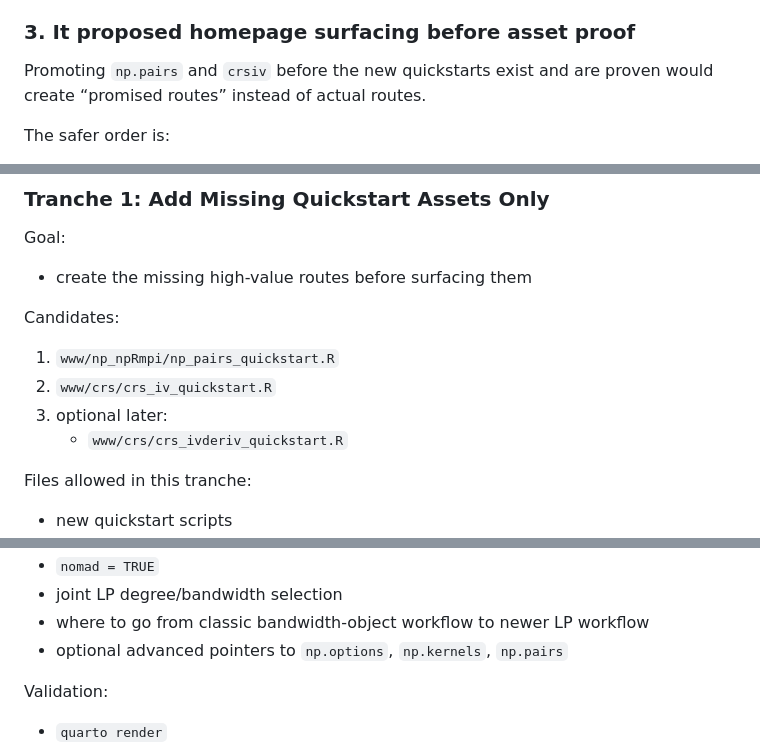
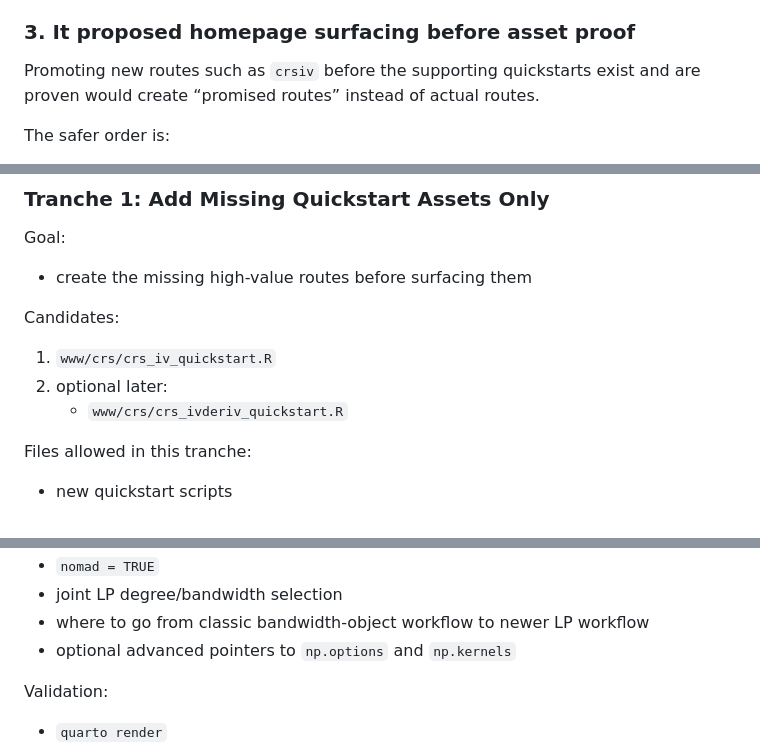
Before and after one commit to JeffreyRacine/gallery, a Markdown page: GALLERY_UPDATE_ROADMAP_2026-03-24.md, 3 parts joined by grey strips. Rendered like a GitHub page.

Commit message:
Remove np.pairs from gallery highlights

```diff
--- a/GALLERY_UPDATE_ROADMAP_2026-03-24.md
+++ b/GALLERY_UPDATE_ROADMAP_2026-03-24.md
@@ -47,7 +47,7 @@ Without gates, the likely failure mode is:
 
 ### 3. It proposed homepage surfacing before asset proof
 
-Promoting `np.pairs` and `crsiv` before the new quickstarts exist and are proven
+Promoting new routes such as `crsiv` before the supporting quickstarts exist and are proven
 would create “promised routes” instead of actual routes.
 
 The safer order is:
@@ -265,9 +265,8 @@ Goal:
 
 Candidates:
 
-1. `www/np_npRmpi/np_pairs_quickstart.R`
-2. `www/crs/crs_iv_quickstart.R`
-3. optional later:
+1. `www/crs/crs_iv_quickstart.R`
+2. optional later:
    - `www/crs/crs_ivderiv_quickstart.R`
 
 Files allowed in this tranche:
@@ -409,7 +407,7 @@ Allowed emphasis:
 - `nomad = TRUE`
 - joint LP degree/bandwidth selection
 - where to go from classic bandwidth-object workflow to newer LP workflow
-- optional advanced pointers to `np.options`, `np.kernels`, `np.pairs`
+- optional advanced pointers to `np.options` and `np.kernels`
 
 Validation:
 
```
Also changed, not shown: other parts of GALLERY_UPDATE_ROADMAP_2026-03-24.md (+1 -2 lines).
